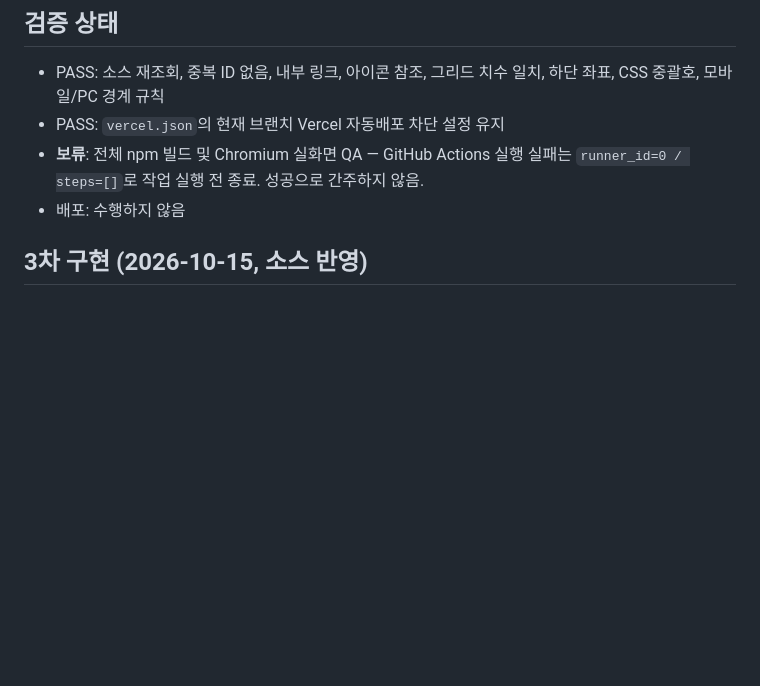
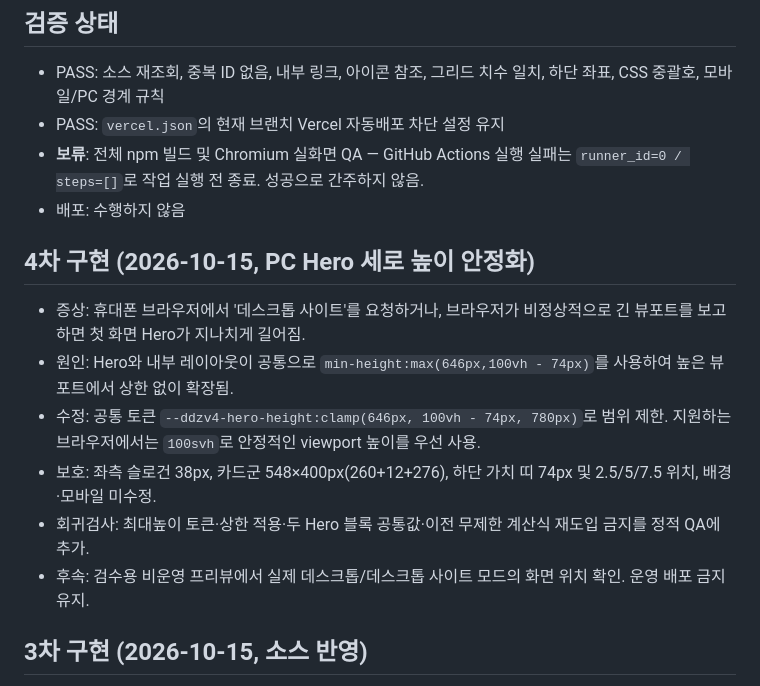
Before and after one commit to Dudozi-workshop/dudozi-workshop-site, a Markdown page: docs/PC_HERO_V4_PHASE1.md, the part around the change. GitHub-like rendering; blank space fills up the shorter version.

Commit message:
docs(site): record bounded responsive Hero height policy and scope

```diff
--- a/docs/PC_HERO_V4_PHASE1.md
+++ b/docs/PC_HERO_V4_PHASE1.md
@@ -29,6 +29,15 @@
 - **보류**: 전체 npm 빌드 및 Chromium 실화면 QA — GitHub Actions 실행 실패는 `runner_id=0 / steps=[]`로 작업 실행 전 종료. 성공으로 간주하지 않음.
 - 배포: 수행하지 않음
 
+
+## 4차 구현 (2026-10-15, PC Hero 세로 높이 안정화)
+
+- 증상: 휴대폰 브라우저에서 '데스크톱 사이트'를 요청하거나, 브라우저가 비정상적으로 긴 뷰포트를 보고하면 첫 화면 Hero가 지나치게 길어짐.
+- 원인: Hero와 내부 레이아웃이 공통으로 `min-height:max(646px,100vh - 74px)`를 사용하여 높은 뷰포트에서 상한 없이 확장됨.
+- 수정: 공통 토큰 `--ddzv4-hero-height:clamp(646px, 100vh - 74px, 780px)`로 범위 제한. 지원하는 브라우저에서는 `100svh`로 안정적인 viewport 높이를 우선 사용.
+- 보호: 좌측 슬로건 38px, 카드군 548×400px(260+12+276), 하단 가치 띠 74px 및 2.5/5/7.5 위치, 배경·모바일 미수정.
+- 회귀검사: 최대높이 토큰·상한 적용·두 Hero 블록 공통값·이전 무제한 계산식 재도입 금지를 정적 QA에 추가.
+- 후속: 검수용 비운영 프리뷰에서 실제 데스크톱/데스크톱 사이트 모드의 화면 위치 확인. 운영 배포 금지 유지.
 
 ## 3차 구현 (2026-10-15, 소스 반영)
 
```
